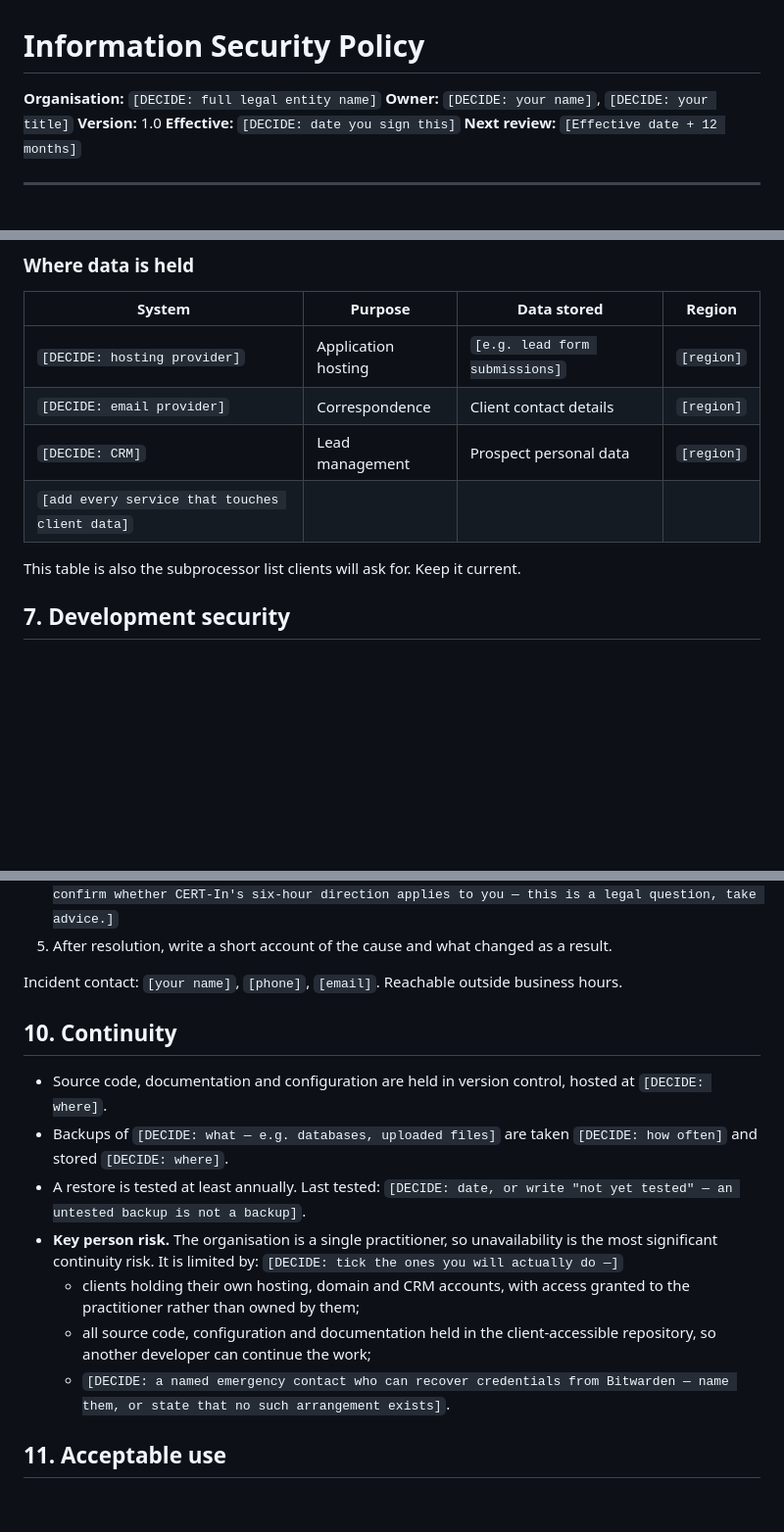
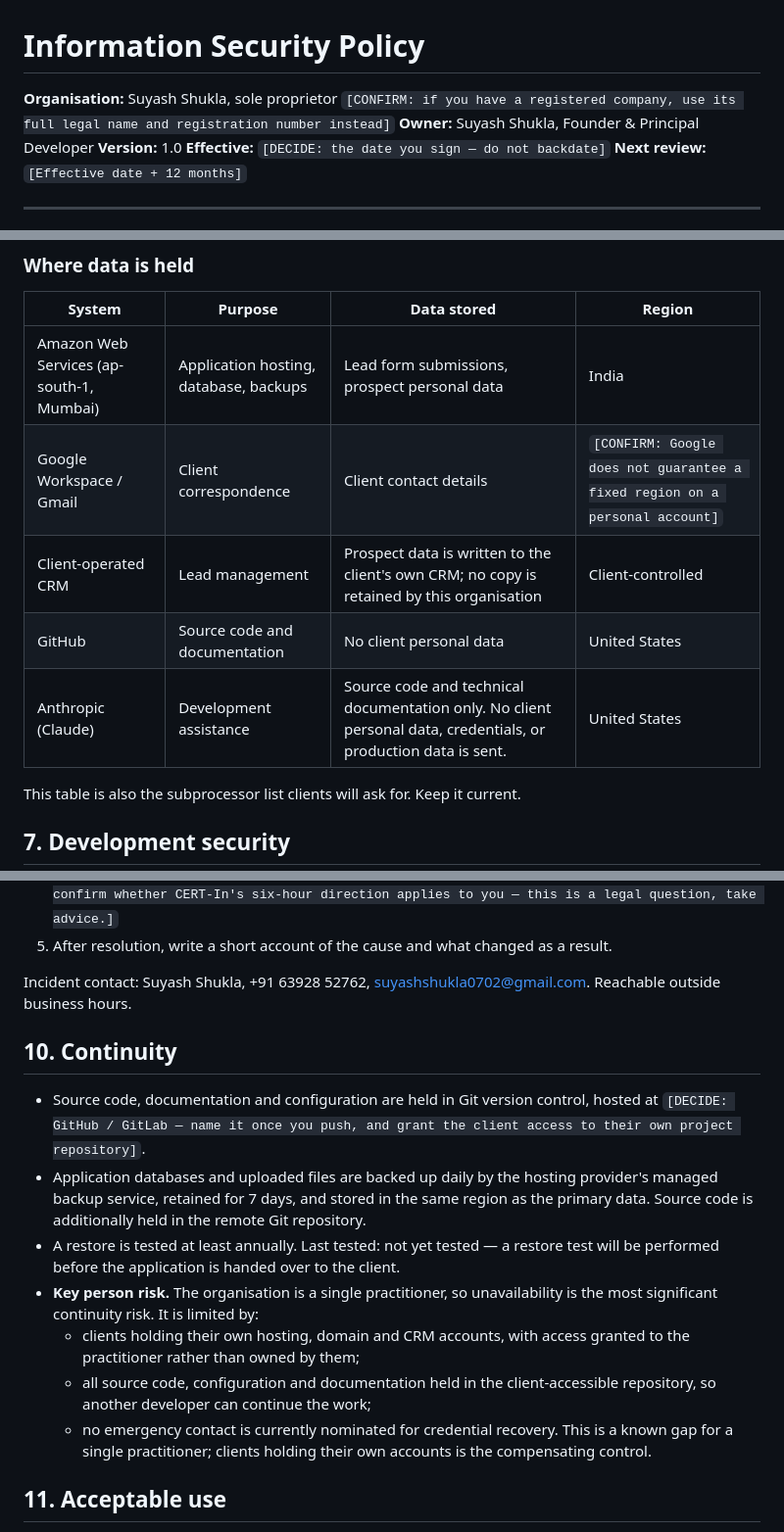
Before and after one commit to HowSuyash/Quenaire, a Markdown page: docs/INFORMATION_SECURITY_POLICY.md, 3 parts joined by grey strips. Shown at 98% size. Drawn GitHub-style; blank space fills up the shorter version.

Commit message:
Complete information security policy
Applied: Bitwarden, 48-hour client notification, sole practitioner on a personal
laptop, AWS ap-south-1 hosting.

Data residency is deliberate: hosting in Mumbai keeps prospect personal data in
India, which is what makes the DPDP position and the 'data transferred outside
India' answer straightforward.

Seven items remain open, all of them facts only the operator can supply or legal
questions that need advice.

```diff
--- a/docs/INFORMATION_SECURITY_POLICY.md
+++ b/docs/INFORMATION_SECURITY_POLICY.md
@@ -1,9 +1,9 @@
 # Information Security Policy
 
-**Organisation:** `[DECIDE: full legal entity name]`
-**Owner:** `[DECIDE: your name]`, `[DECIDE: your title]`
+**Organisation:** Suyash Shukla, sole proprietor `[CONFIRM: if you have a registered company, use its full legal name and registration number instead]`
+**Owner:** Suyash Shukla, Founder & Principal Developer
 **Version:** 1.0
-**Effective:** `[DECIDE: date you sign this]`
+**Effective:** `[DECIDE: the date you sign — do not backdate]`
 **Next review:** `[Effective date + 12 months]`
 
 ---
@@ -90,10 +88,11 @@ named owner above unless stated otherwise.
 
 | System | Purpose | Data stored | Region |
 |---|---|---|---|
-| `[DECIDE: hosting provider]` | Application hosting | `[e.g. lead form submissions]` | `[region]` |
-| `[DECIDE: email provider]` | Correspondence | Client contact details | `[region]` |
-| `[DECIDE: CRM]` | Lead management | Prospect personal data | `[region]` |
-| `[add every service that touches client data]` | | | |
+| Amazon Web Services (ap-south-1, Mumbai) | Application hosting, database, backups | Lead form submissions, prospect personal data | India |
+| Google Workspace / Gmail | Client correspondence | Client contact details | `[CONFIRM: Google does not guarantee a fixed region on a personal account]` |
+| Client-operated CRM | Lead management | Prospect data is written to the client's own CRM; no copy is retained by this organisation | Client-controlled |
+| GitHub | Source code and documentation | No client personal data | United States |
+| Anthropic (Claude) | Development assistance | Source code and technical documentation only. No client personal data, credentials, or production data is sent. | United States |
 
 This table is also the subprocessor list clients will ask for. Keep it current.
 
@@ -138,23 +135,20 @@ On becoming aware of one:
    question, take advice.]`
 5. After resolution, write a short account of the cause and what changed as a result.
 
-Incident contact: `[your name]`, `[phone]`, `[email]`. Reachable outside business hours.
+Incident contact: Suyash Shukla, +91 63928 52762, suyashshukla0702@gmail.com. Reachable outside business hours.
 
 ## 10. Continuity
 
-- Source code, documentation and configuration are held in version control, hosted at
-  `[DECIDE: where]`.
-- Backups of `[DECIDE: what — e.g. databases, uploaded files]` are taken `[DECIDE: how often]`
-  and stored `[DECIDE: where]`.
-- A restore is tested at least annually. Last tested: `[DECIDE: date, or write "not yet tested" — an untested backup is not a backup]`.
+- Source code, documentation and configuration are held in Git version control, hosted at `[DECIDE: GitHub / GitLab — name it once you push, and grant the client access to their own project repository]`.
+- Application databases and uploaded files are backed up daily by the hosting provider's managed backup service, retained for 7 days, and stored in the same region as the primary data. Source code is additionally held in the remote Git repository.
+- A restore is tested at least annually. Last tested: not yet tested — a restore test will be performed before the application is handed over to the client.
 - **Key person risk.** The organisation is a single practitioner, so unavailability is the
   most significant continuity risk. It is limited by:
-  `[DECIDE: tick the ones you will actually do —]`
   - clients holding their own hosting, domain and CRM accounts, with access granted to
     the practitioner rather than owned by them;
   - all source code, configuration and documentation held in the client-accessible
     repository, so another developer can continue the work;
-  - `[DECIDE: a named emergency contact who can recover credentials from Bitwarden — name them, or state that no such arrangement exists]`.
+  - no emergency contact is currently nominated for credential recovery. This is a known gap for a single practitioner; clients holding their own accounts is the compensating control.
 
 ## 11. Acceptable use
 
```
Also changed, not shown: other parts of docs/INFORMATION_SECURITY_POLICY.md (+4 -8 lines).
